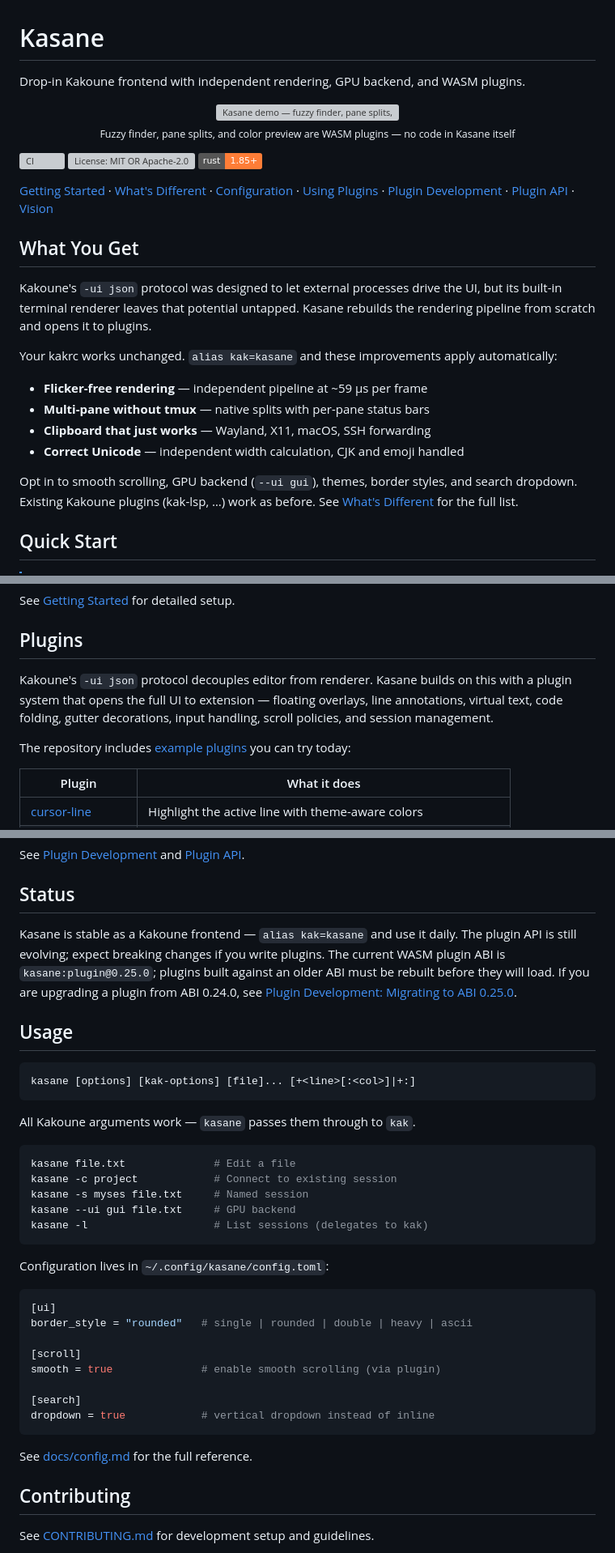
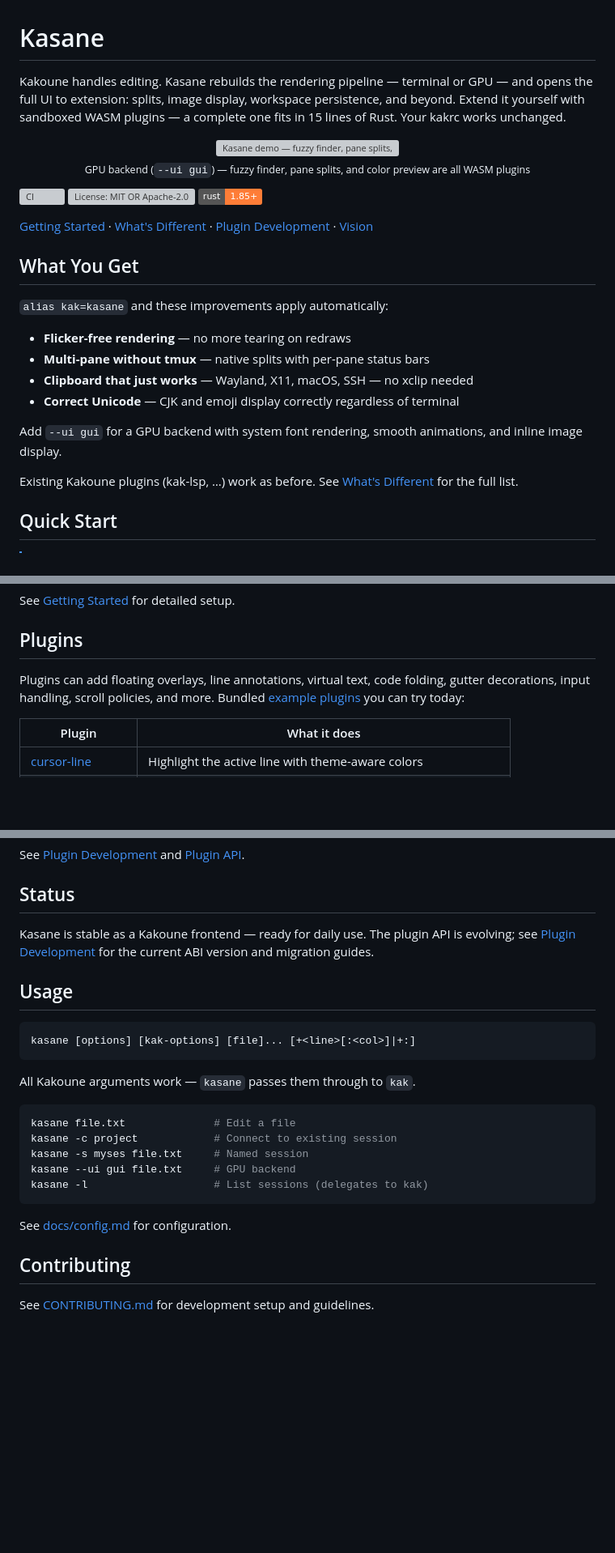
Before and after one commit to Yus314/kasane, a Markdown page: README.md, 3 parts joined by grey strips. Shown at 81% size. GitHub-like rendering; badges without logos; blank space fills up the shorter version; grey boxes are pictures that could not be loaded.

Commit message:
docs: rewrite README for clarity and impact
Restructure README to better communicate Kasane's value proposition:

- Tagline: replace attribute list with role-division narrative
  (Kakoune handles editing, Kasane handles rendering + extensibility)
- What You Get: remove redundant protocol explanation, reframe
  bullets as problem→solution, promote GPU backend to its own paragraph
- Plugins: remove duplicated framing, keep capability enumeration
- Status: move ABI details to Plugin Development docs
- Usage: replace inline config example with docs link
- Navigation: reduce from 7 links to 4
- GIF caption: clarify that the demo shows the GPU backend

Total: 164 → 137 lines. No content lost — details moved to dedicated
docs pages (config.md, plugin-development.md, whats-different.md).

Co-Authored-By: Claude Opus 4.6 <noreply@anthropic.com>

````diff
--- a/README.md
+++ b/README.md
@@ -1,37 +1,32 @@
 # Kasane
 
-Drop-in Kakoune frontend with independent rendering, GPU backend, and WASM plugins.
+Kakoune handles editing. Kasane rebuilds the rendering pipeline — terminal or GPU — and opens the full UI to extension: splits, image display, workspace persistence, and beyond. Extend it yourself with sandboxed WASM plugins — a complete one fits in 15 lines of Rust. Your kakrc works unchanged.
 
 <p align="center">
   <img src="docs/assets/demo.gif" alt="Kasane demo — fuzzy finder, pane splits, and color preview running as WASM plugins" width="800"><br>
-  <sub>Fuzzy finder, pane splits, and color preview are WASM plugins — no code in Kasane itself</sub>
+  <sub>GPU backend (<code>--ui gui</code>) — fuzzy finder, pane splits, and color preview are all WASM plugins</sub>
 </p>
 
 [![CI](https://github.com/Yus314/kasane/actions/workflows/ci.yml/badge.svg)](https://github.com/Yus314/kasane/actions/workflows/ci.yml)
 [![License: MIT OR Apache-2.0](https://img.shields.io/badge/license-MIT%2FApache--2.0-blue)](LICENSE-MIT)
 [![Rust: 1.85+](https://img.shields.io/badge/rust-1.85%2B-orange?logo=rust)](https://www.rust-lang.org)
 
-[Getting Started](docs/getting-started.md) · [What's Different](docs/whats-different.md) · [Configuration](docs/config.md) · [Using Plugins](docs/using-plugins.md) · [Plugin Development](docs/plugin-development.md) · [Plugin API](docs/plugin-api.md) · [Vision](docs/vision.md)
+[Getting Started](docs/getting-started.md) · [What's Different](docs/whats-different.md) · [Plugin Development](docs/plugin-development.md) · [Vision](docs/vision.md)
 
 ## What You Get
 
-Kakoune's `-ui json` protocol was designed to let external processes
-drive the UI, but its built-in terminal renderer leaves that potential
-untapped. Kasane rebuilds the rendering pipeline from scratch and opens
-it to plugins.
+`alias kak=kasane` and these improvements apply automatically:
 
-Your kakrc works unchanged. `alias kak=kasane` and these improvements
-apply automatically:
+- **Flicker-free rendering** — no more tearing on redraws
+- **Multi-pane without tmux** — native splits with per-pane status bars
+- **Clipboard that just works** — Wayland, X11, macOS, SSH — no xclip needed
+- **Correct Unicode** — CJK and emoji display correctly regardless of terminal
 
-- **Flicker-free rendering** — independent pipeline at ~59 μs per frame
-- **Multi-pane without tmux** — native splits with per-pane status bars
-- **Clipboard that just works** — Wayland, X11, macOS, SSH forwarding
-- **Correct Unicode** — independent width calculation, CJK and emoji handled
+Add `--ui gui` for a GPU backend with system font rendering,
+smooth animations, and inline image display.
 
-Opt in to smooth scrolling, GPU backend (`--ui gui`), themes, border
-styles, and search dropdown. Existing Kakoune plugins (kak-lsp, …)
-work as before. See [What's Different](docs/whats-different.md) for
-the full list.
+Existing Kakoune plugins (kak-lsp, …) work as before. See
+[What's Different](docs/whats-different.md) for the full list.
 
 ## Quick Start
 
@@ -56,13 +51,9 @@ See [Getting Started](docs/getting-started.md) for detailed setup.
 
 ## Plugins
 
-Kakoune's `-ui json` protocol decouples editor from renderer. Kasane
-builds on this with a plugin system that opens the full UI to extension —
-floating overlays, line annotations, virtual text, code folding, gutter
-decorations, input handling, scroll policies, and session management.
-
-The repository includes [example plugins](examples/wasm/) you can
-try today:
+Plugins can add floating overlays, line annotations, virtual text, code
+folding, gutter decorations, input handling, scroll policies, and more.
+Bundled [example plugins](examples/wasm/) you can try today:
 
 | Plugin | What it does |
 |---|---|
@@ -110,12 +101,8 @@ See [Plugin Development](docs/plugin-development.md) and
 
 ## Status
 
-Kasane is stable as a Kakoune frontend — `alias kak=kasane` and use it
-daily. The plugin API is still evolving; expect breaking changes if
-you write plugins. The current WASM plugin ABI is `kasane:plugin@0.25.0`;
-plugins built against an older ABI must be rebuilt before they will load.
-If you are upgrading a plugin from ABI 0.24.0, see
-[Plugin Development: Migrating to ABI 0.25.0](docs/plugin-development.md#migrating-to-abi-0250).
+Kasane is stable as a Kakoune frontend — ready for daily use. The plugin API is evolving; see [Plugin Development](docs/plugin-development.md)
+for the current ABI version and migration guides.
 
 ## Usage
 
@@ -133,20 +120,7 @@ kasane --ui gui file.txt     # GPU backend
 kasane -l                    # List sessions (delegates to kak)
 ```
 
-Configuration lives in `~/.config/kasane/config.toml`:
-
-```toml
-[ui]
-border_style = "rounded"   # single | rounded | double | heavy | ascii
-
-[scroll]
-smooth = true              # enable smooth scrolling (via plugin)
-
-[search]
-dropdown = true            # vertical dropdown instead of inline
-```
-
-See [docs/config.md](docs/config.md) for the full reference.
+See [docs/config.md](docs/config.md) for configuration.
 
 ## Contributing
 
````
